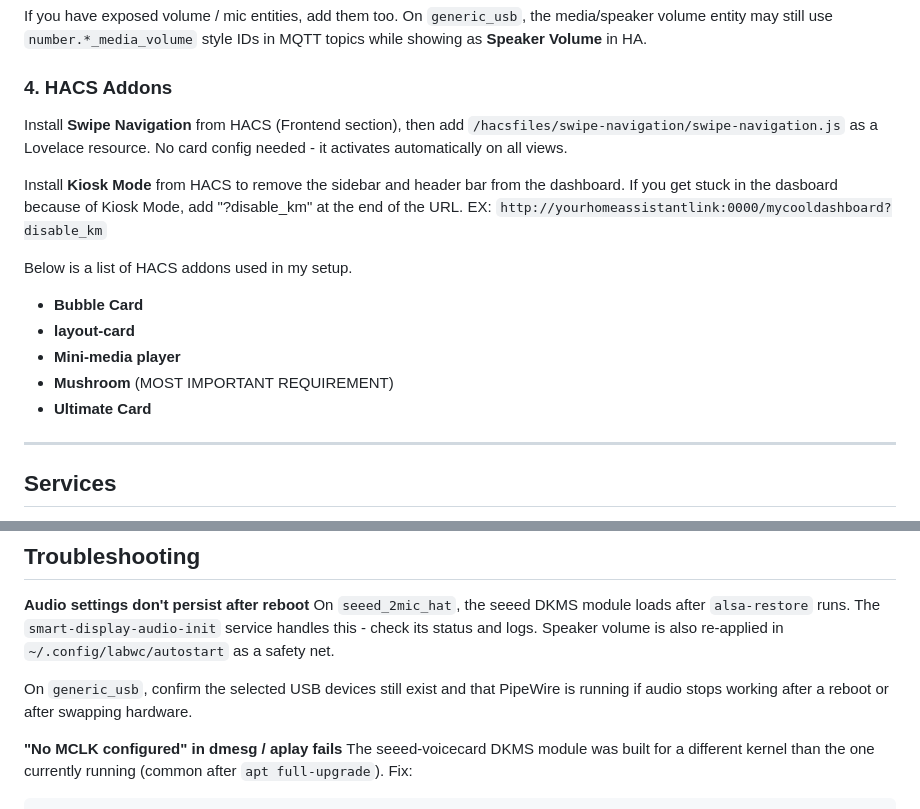
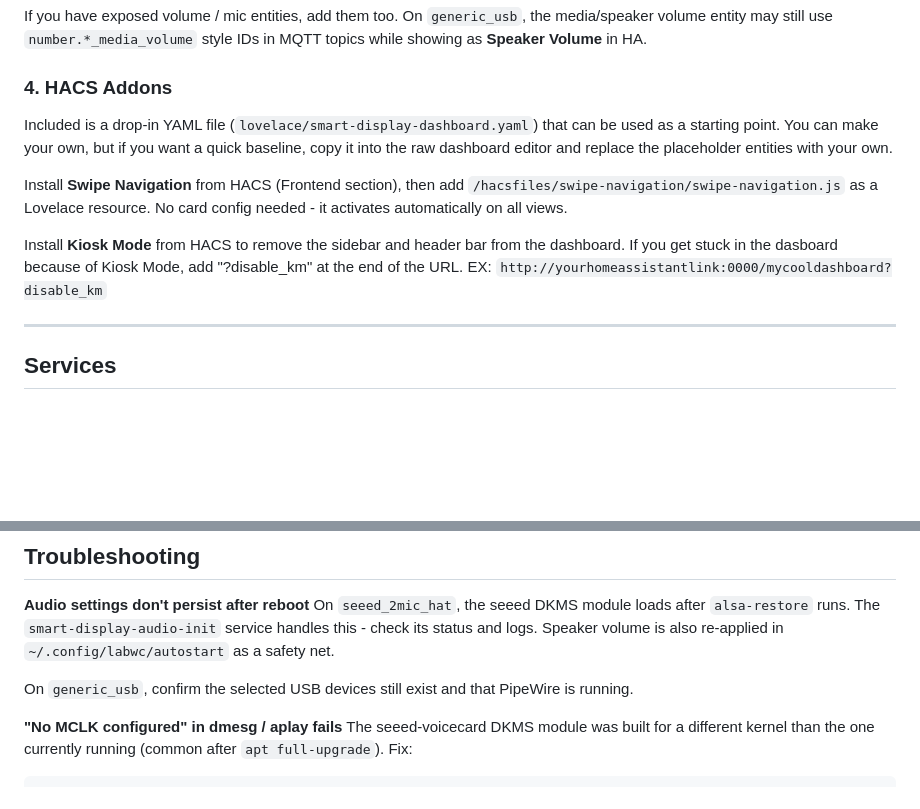
Before and after one commit to TheSaucySalmon/TuneoutDisplay-Realtime-S2S, a Markdown page: README.md, 2 parts joined by grey strips. GitHub-like rendering; blank space fills up the shorter version.

```diff
--- a/README.md
+++ b/README.md
@@ -188,18 +188,11 @@ If you have exposed volume / mic entities, add them too. On `generic_usb`, the m
 
 ### 4. HACS Addons
 
+Included is a drop-in YAML file (`lovelace/smart-display-dashboard.yaml`) that can be used as a starting point. You can make your own, but if you want a quick baseline, copy it into the raw dashboard editor and replace the placeholder entities with your own.
+
 Install **Swipe Navigation** from HACS (Frontend section), then add `/hacsfiles/swipe-navigation/swipe-navigation.js` as a Lovelace resource. No card config needed - it activates automatically on all views.
 
 Install **Kiosk Mode** from HACS to remove the sidebar and header bar from the dashboard. If you get stuck in the dasboard because of Kiosk Mode, add "?disable_km" at the end of the URL. EX: `http://yourhomeassistantlink:0000/mycooldashboard?disable_km`
-
-Below is a list of HACS addons used in my setup.
-
-- **Bubble Card**
-- **layout-card**
-- **Mini-media player**
-- **Mushroom** (MOST IMPORTANT REQUIREMENT)
-- **Ultimate Card**
-
 
 
 ---
@@ -285,7 +278,7 @@ Re-run `./configure.sh` and enter a new kiosk URL at the prompt, or edit `~/.con
 **Audio settings don't persist after reboot**
 On `seeed_2mic_hat`, the seeed DKMS module loads after `alsa-restore` runs. The `smart-display-audio-init` service handles this - check its status and logs. Speaker volume is also re-applied in `~/.config/labwc/autostart` as a safety net.
 
-On `generic_usb`, confirm the selected USB devices still exist and that PipeWire is running if audio stops working after a reboot or after swapping hardware.
+On `generic_usb`, confirm the selected USB devices still exist and that PipeWire is running.
 
 **"No MCLK configured" in dmesg / aplay fails**
 The seeed-voicecard DKMS module was built for a different kernel than the one currently running (common after `apt full-upgrade`). Fix:
```
